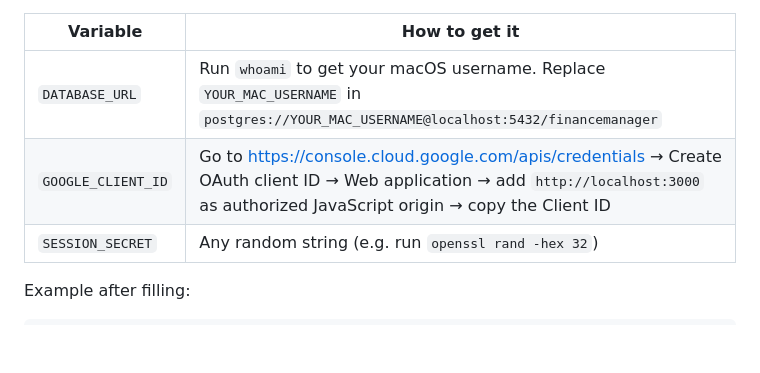
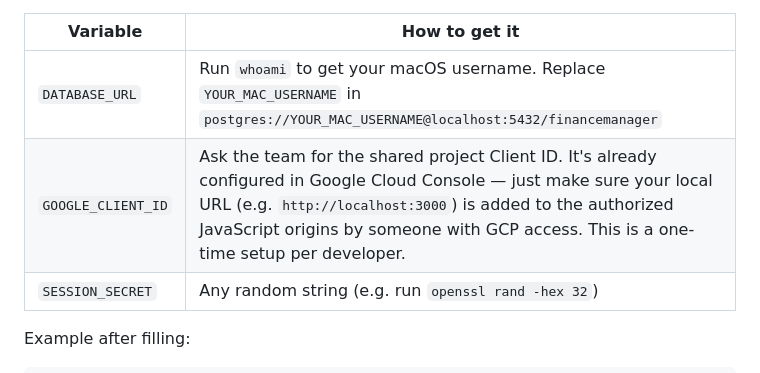
Before and after one commit to imhobo/financemanager, a Markdown page: SETUP.md, the part around the change. Rendered like a GitHub page; blank space fills up the shorter version.

Commit message:
Update SETUP.md: recommend sharing one Google OAuth Client ID across the team

```diff
--- a/SETUP.md
+++ b/SETUP.md
@@ -56,7 +56,7 @@ Edit `backend/.env` and fill in these values:
 | Variable | How to get it |
 |---|---|
 | `DATABASE_URL` | Run `whoami` to get your macOS username. Replace `YOUR_MAC_USERNAME` in `postgres://YOUR_MAC_USERNAME@localhost:5432/financemanager` |
-| `GOOGLE_CLIENT_ID` | Go to https://console.cloud.google.com/apis/credentials → Create OAuth client ID → Web application → add `http://localhost:3000` as authorized JavaScript origin → copy the Client ID |
+| `GOOGLE_CLIENT_ID` | Ask the team for the shared project Client ID. It's already configured in Google Cloud Console — just make sure your local URL (e.g. `http://localhost:3000`) is added to the authorized JavaScript origins by someone with GCP access. This is a one-time setup per developer. |
 | `SESSION_SECRET` | Any random string (e.g. run `openssl rand -hex 32`) |
 
 Example after filling:
```
